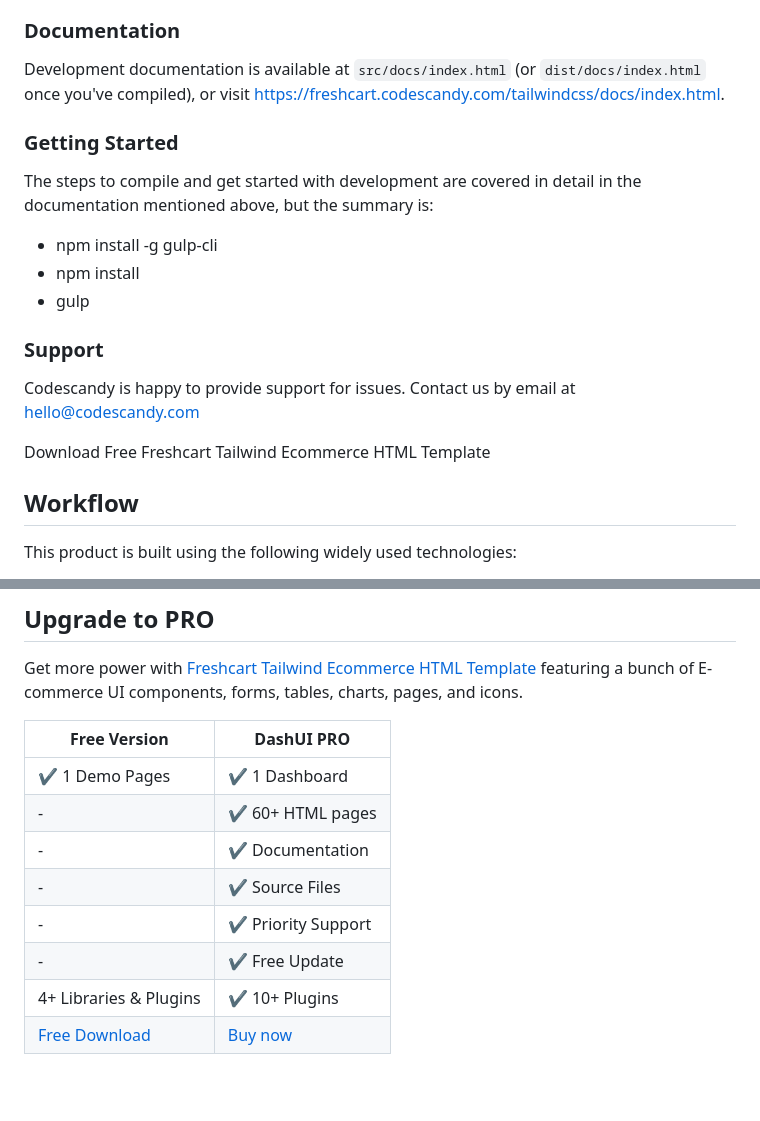
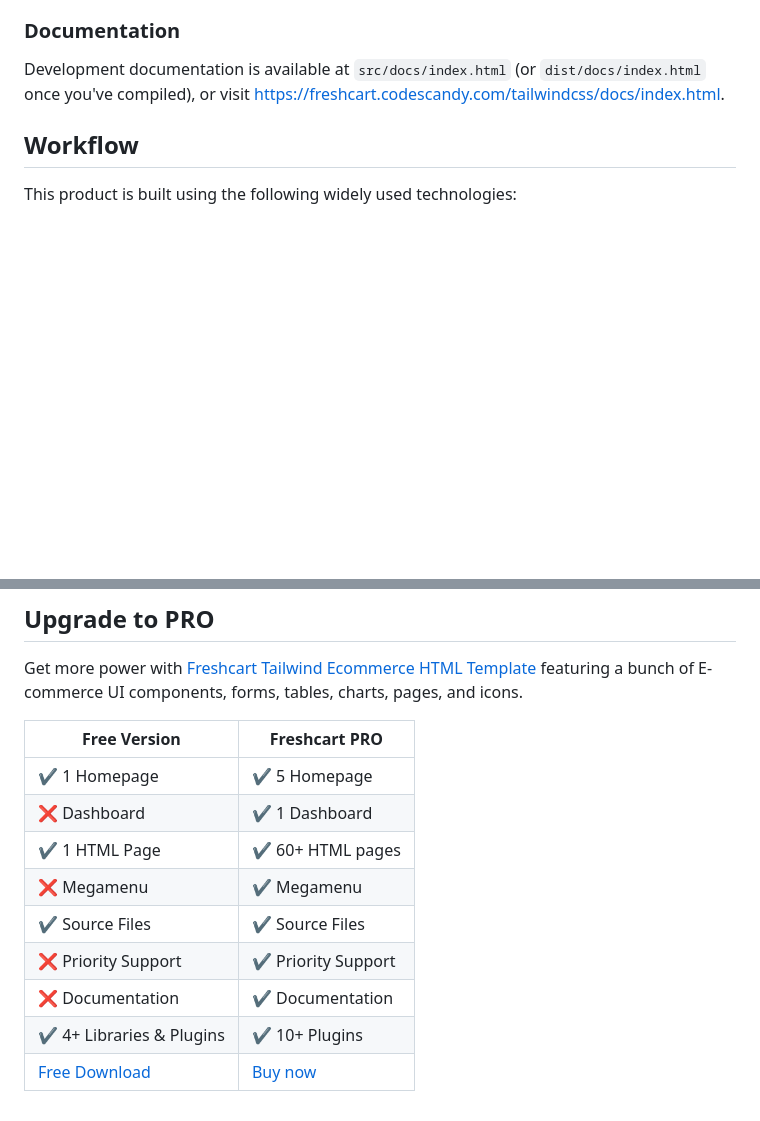
Before and after one commit to codescandy/freshcart-tailwind-ecommerce-HTML-template, a Markdown page: README.md, 2 parts joined by grey strips. GitHub-like rendering; blank space fills up the shorter version.

```diff
--- a/README.md
+++ b/README.md
@@ -15,19 +15,6 @@ the world’s most popular Bootstrap Javascript Plugins.
 
 Development documentation is available at `src/docs/index.html` (or `dist/docs/index.html` once you've compiled), or visit https://freshcart.codescandy.com/tailwindcss/docs/index.html.
 
-### Getting Started
-
-The steps to compile and get started with development are covered in detail in the documentation mentioned above, but the summary is:
-
-- npm install -g gulp-cli
-- npm install
-- gulp
-
-### Support
-
-Codescandy is happy to provide support for issues. Contact us by email at hello@codescandy.com
-
-Download Free Freshcart Tailwind Ecommerce HTML Template
 
 ## Workflow
 
@@ -124,14 +111,14 @@ Get more power with [Freshcart Tailwind Ecommerce HTML Template](https://freshca
 icons.
 
 
-
-| Free Version                                                                                  | DashUI PRO                                                                                |
+| Free Version                                                                                  | Freshcart PRO                                                                                |
 | --------------------------------------------------------------------------------------------- | ----------------------------------------------------------------------------------------- |
-| ✔️ 1 Demo Pages                                                                               | ✔️ 1 Dashboard                                                                            |
-| -                                                                                              | ✔️ 60+ HTML pages                                                                         |
-| -                                                                                              | ✔️ Documentation                                                                          |
-| -                                                                                              | ✔️ Source Files                                                                            |
-| -                                                                                              | ✔️ Priority Support                                                                            |
-| -                                                                                              | ✔️ Free Update                                                                        |
-| 4+ Libraries & Plugins                                                                         | ✔️ 10+ Plugins                                                                           |
+| ✔️ 1 Homepage                                                                               | ✔️ 5 Homepage                                                                      |
+| ❌ Dashboard                                                                               | ✔️ 1 Dashboard                                                                     |
+| ✔️ 1 HTML Page                                                                               | ✔️ 60+ HTML pages                                                                         |
+| ❌ Megamenu                                                                                             | ✔️ Megamenu                                                                          |
+| ✔️ Source Files                                                                                      | ✔️ Source Files                                                                            |
+| ❌ Priority Support                                                                                            | ✔️ Priority Support                                                                            |
+| ❌  Documentation                                                                            | ✔️  Documentation                                                                       |
+| ✔️ 4+ Libraries & Plugins                                                                         | ✔️ 10+ Plugins                                                                           |
 | [Free Download](https://freshcart-tailwind.codescandy.com/freshcart-tailwind-free/) | [Buy now](https://codescandy.lemonsqueezy.com/buy/77d92f-acf6-4fdc-885b-00fa9a0786e4)  |
```
